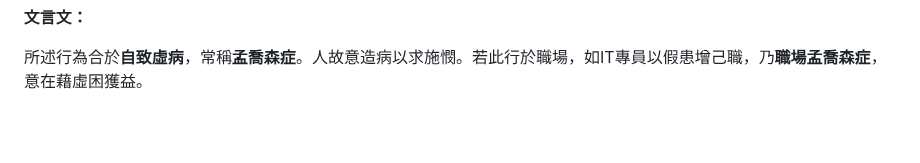
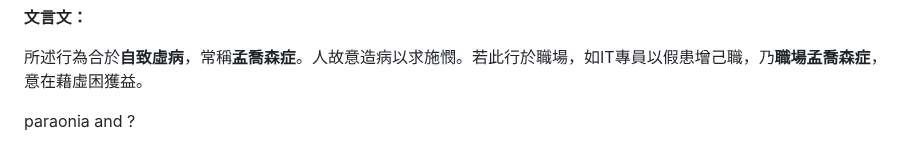
Before and after one commit to ewdlop/ewdlop, a Markdown page: README.md, the part around the change. Drawn GitHub-style; blank space fills up the shorter version.

```diff
--- a/README.md
+++ b/README.md
@@ -161,3 +161,5 @@ Es crucial para las organizaciones fomentar un ambiente de confianza e integrida
 **文言文：**
 
 所述行為合於**自致虛病**，常稱**孟喬森症**。人故意造病以求施憫。若此行於職場，如IT專員以假患增己職，乃**職場孟喬森症**，意在藉虛困獲益。
+
+paraonia and ?
```
